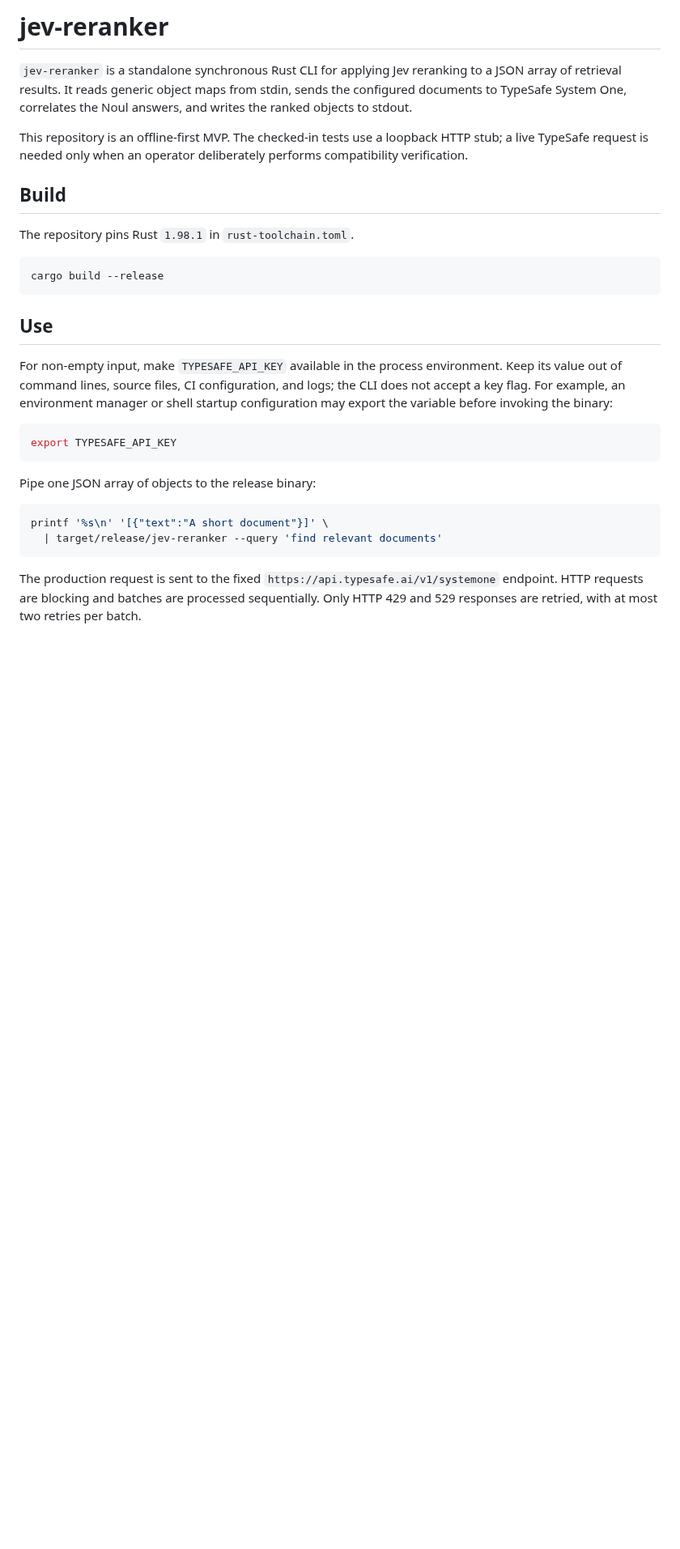
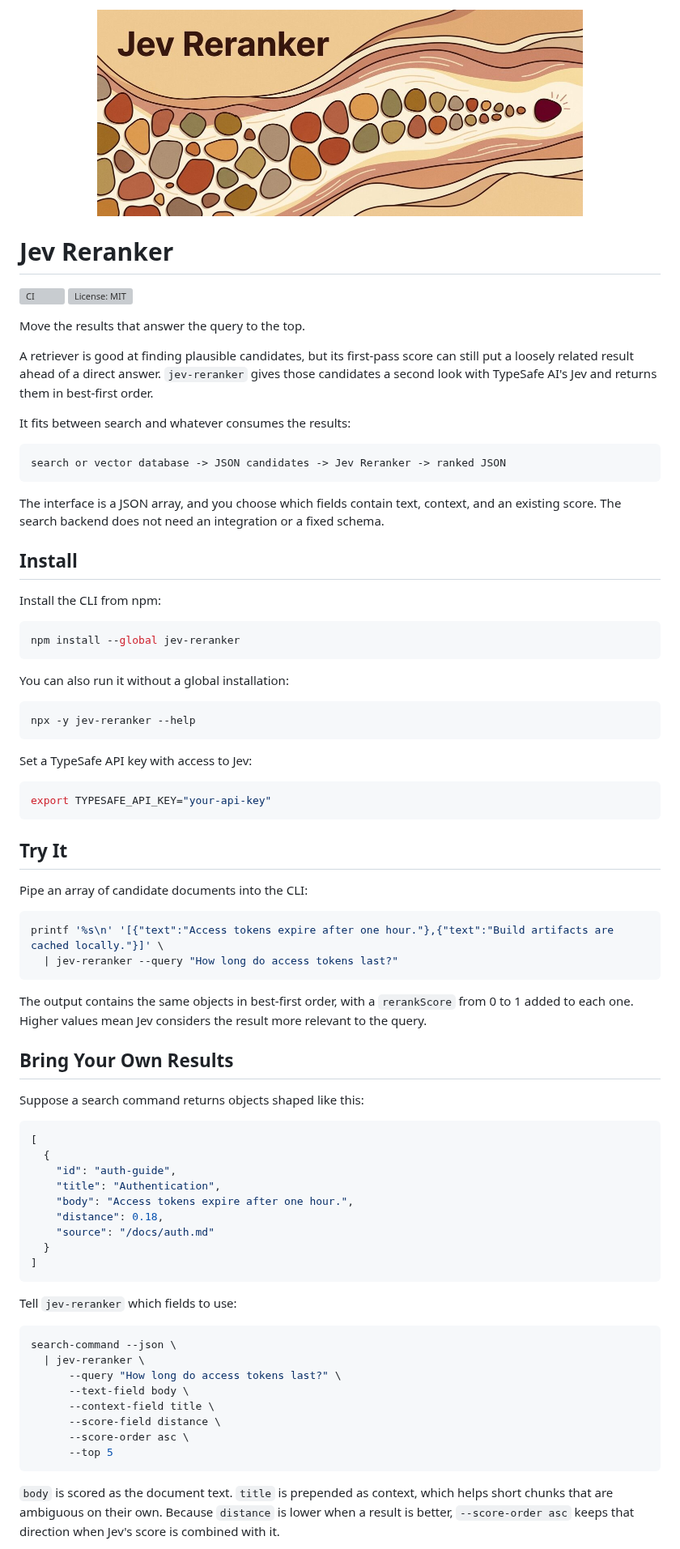
Before and after one commit to shinpr/jev-reranker, a Markdown page: README.md, the part around one of its changes. Shown at 81% size. GitHub-like rendering; pictures changed too: assets/banner.jpg (added); blank space fills up the shorter version; grey boxes are pictures that could not be loaded.

````diff
--- a/README.md
+++ b/README.md
@@ -1,39 +1,89 @@
-# jev-reranker
+<p align="center">
+  <img src="https://raw.githubusercontent.com/shinpr/jev-reranker/main/assets/banner.jpg" alt="Many candidate stones narrowing to one highlighted result" width="600" />
+</p>
 
-`jev-reranker` is a standalone synchronous Rust CLI for applying Jev reranking to a JSON
-array of retrieval results. It reads generic object maps from stdin, sends the configured
-documents to TypeSafe System One, correlates the Noul answers, and writes the ranked objects to
-stdout.
+# Jev Reranker
 
-This repository is an offline-first MVP. The checked-in tests use a loopback HTTP stub; a live
-TypeSafe request is needed only when an operator deliberately performs compatibility verification.
+[![CI](https://github.com/shinpr/jev-reranker/actions/workflows/ci.yml/badge.svg)](https://github.com/shinpr/jev-reranker/actions/workflows/ci.yml)
+[![License: MIT](https://img.shields.io/github/license/shinpr/jev-reranker)](LICENSE)
 
-## Build
+Move the results that answer the query to the top.
 
-The repository pins Rust `1.98.1` in `rust-toolchain.toml`.
+A retriever is good at finding plausible candidates, but its first-pass score can still put a
+loosely related result ahead of a direct answer. `jev-reranker` gives those candidates a second
+look with TypeSafe AI's Jev and returns them in best-first order.
+
+It fits between search and whatever consumes the results:
+
+```text
+search or vector database -> JSON candidates -> Jev Reranker -> ranked JSON
+```
+
+The interface is a JSON array, and you choose which fields contain text, context, and an existing
+score. The search backend does not need an integration or a fixed schema.
+
+## Install
+
+Install the CLI from npm:
 
 ```sh
-cargo build --release
+npm install --global jev-reranker
 ```
 
-## Use
-
-For non-empty input, make `TYPESAFE_API_KEY` available in the process environment. Keep its value
-out of command lines, source files, CI configuration, and logs; the CLI does not accept a key
-flag. For example, an environment manager or shell startup configuration may export the variable
-before invoking the binary:
+You can also run it without a global installation:
 
 ```sh
-export TYPESAFE_API_KEY
+npx -y jev-reranker --help
 ```
 
-Pipe one JSON array of objects to the release binary:
+Set a TypeSafe API key with access to Jev:
 
 ```sh
-printf '%s\n' '[{"text":"A short document"}]' \
-  | target/release/jev-reranker --query 'find relevant documents'
+export TYPESAFE_API_KEY="your-api-key"
 ```
 
-The production request is sent to the fixed `https://api.typesafe.ai/v1/systemone` endpoint. HTTP
-requests are blocking and batches are processed sequentially. Only HTTP 429 and 529 responses
-are retried, with at most two retries per batch.
+## Try It
+
+Pipe an array of candidate documents into the CLI:
+
+```sh
+printf '%s\n' '[{"text":"Access tokens expire after one hour."},{"text":"Build artifacts are cached locally."}]' \
+  | jev-reranker --query "How long do access tokens last?"
+```
+
+The output contains the same objects in best-first order, with a `rerankScore` from 0 to 1 added
+to each one. Higher values mean Jev considers the result more relevant to the query.
+
+## Bring Your Own Results
+
+Suppose a search command returns objects shaped like this:
+
+```json
+[
+  {
+    "id": "auth-guide",
+    "title": "Authentication",
+    "body": "Access tokens expire after one hour.",
+    "distance": 0.18,
+    "source": "/docs/auth.md"
+  }
+]
+```
+
+Tell `jev-reranker` which fields to use:
+
+```sh
+search-command --json \
+  | jev-reranker \
+      --query "How long do access tokens last?" \
+      --text-field body \
+      --context-field title \
+      --score-field distance \
+      --score-order asc \
+      --top 5
+```
+
+`body` is scored as the document text. `title` is prepended as context, which helps short chunks
+that are ambiguous on their own. Because `distance` is lower when a result is better,
+`--score-order asc` keeps that direction when Jev's score is combined with it.
+
````
Also changed, not shown: other parts of README.md (+74 -38 lines), 5 other files.
